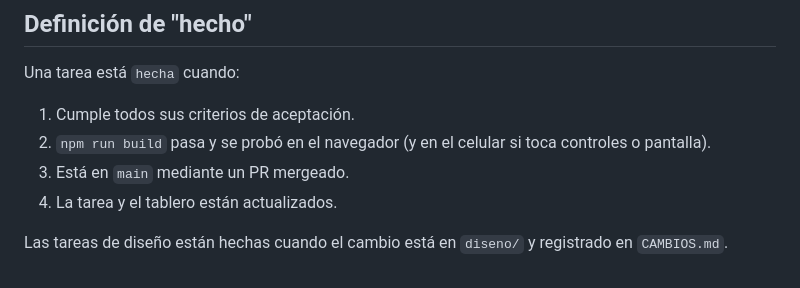
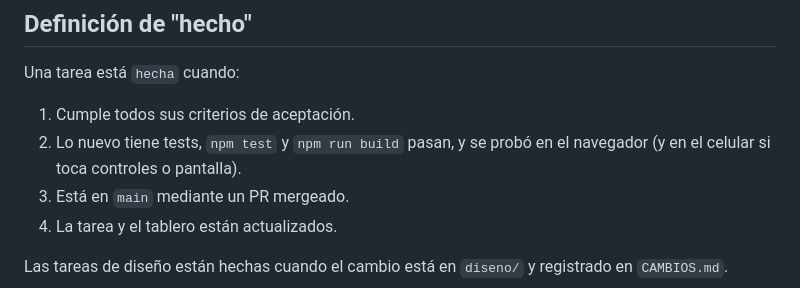
Before and after one commit to carlosuscanga/trick-r-treat, a Markdown page: docs/README.md, the part around the change. Rendered like a GitHub page.

Commit message:
T-006: documenta npm test y la regla de que todo lleva tests
Co-Authored-By: Claude Opus 5.5 <noreply@anthropic.com>

```diff
--- a/docs/README.md
+++ b/docs/README.md
@@ -68,7 +68,7 @@ Cada tarea en progreso vive en su propio **worktree**: una carpeta aparte, con s
 Una tarea está `hecha` cuando:
 
 1. Cumple todos sus criterios de aceptación.
-2. `npm run build` pasa y se probó en el navegador (y en el celular si toca controles o pantalla).
+2. Lo nuevo tiene tests, `npm test` y `npm run build` pasan, y se probó en el navegador (y en el celular si toca controles o pantalla).
 3. Está en `main` mediante un PR mergeado.
 4. La tarea y el tablero están actualizados.
 
```
Also changed, not shown: CLAUDE.md (+2 -1 lines).
